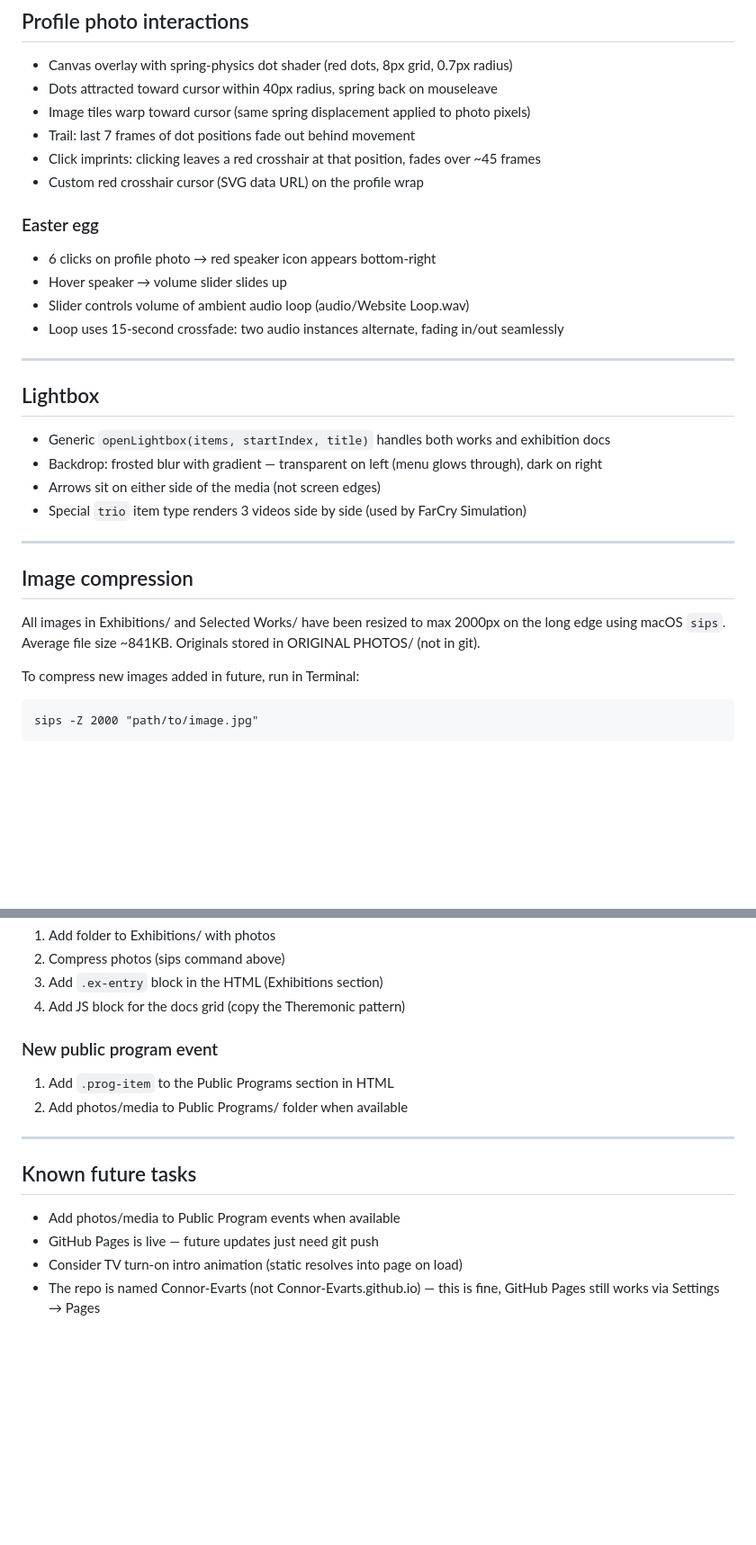
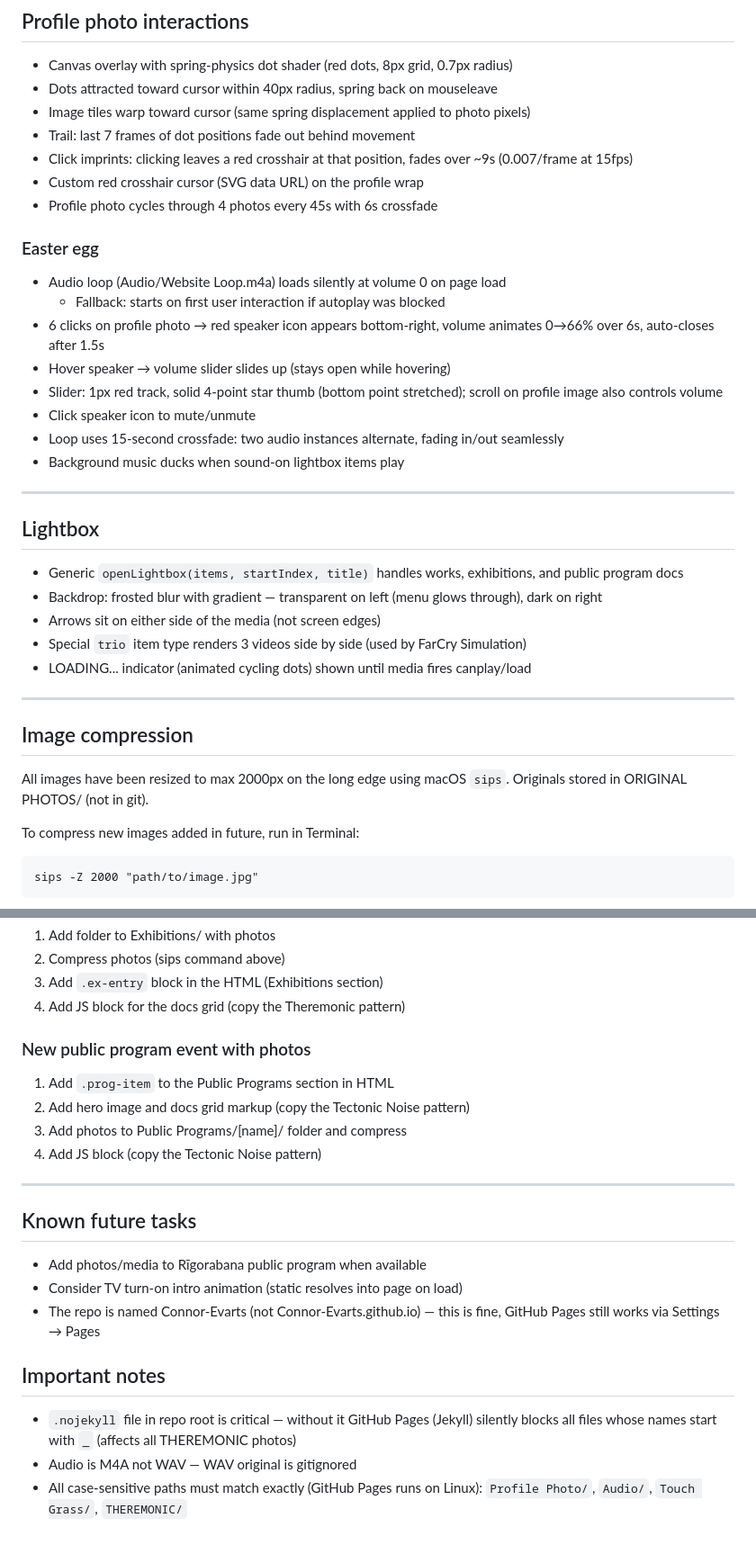
Before and after one commit to Connor-Evarts/Connor-Evarts, a Markdown page: PROJECT.md, 2 parts joined by grey strips. Shown at 90% size. GitHub-like rendering; blank space fills up the shorter version.

````diff
--- a/PROJECT.md
+++ b/PROJECT.md
@@ -109,29 +117,35 @@ website/
 - Dots attracted toward cursor within 40px radius, spring back on mouseleave
 - Image tiles warp toward cursor (same spring displacement applied to photo pixels)
 - Trail: last 7 frames of dot positions fade out behind movement
-- Click imprints: clicking leaves a red crosshair at that position, fades over ~45 frames
+- Click imprints: clicking leaves a red crosshair at that position, fades over ~9s (0.007/frame at 15fps)
 - Custom red crosshair cursor (SVG data URL) on the profile wrap
+- Profile photo cycles through 4 photos every 45s with 6s crossfade
 
 ### Easter egg
-- 6 clicks on profile photo → red speaker icon appears bottom-right
-- Hover speaker → volume slider slides up
-- Slider controls volume of ambient audio loop (audio/Website Loop.wav)
+- Audio loop (Audio/Website Loop.m4a) loads silently at volume 0 on page load
+  - Fallback: starts on first user interaction if autoplay was blocked
+- 6 clicks on profile photo → red speaker icon appears bottom-right, volume animates 0→66% over 6s, auto-closes after 1.5s
+- Hover speaker → volume slider slides up (stays open while hovering)
+- Slider: 1px red track, solid 4-point star thumb (bottom point stretched); scroll on profile image also controls volume
+- Click speaker icon to mute/unmute
 - Loop uses 15-second crossfade: two audio instances alternate, fading in/out seamlessly
+- Background music ducks when sound-on lightbox items play
 
 ---
 
 ## Lightbox
 
-- Generic `openLightbox(items, startIndex, title)` handles both works and exhibition docs
+- Generic `openLightbox(items, startIndex, title)` handles works, exhibitions, and public program docs
 - Backdrop: frosted blur with gradient — transparent on left (menu glows through), dark on right
 - Arrows sit on either side of the media (not screen edges)
 - Special `trio` item type renders 3 videos side by side (used by FarCry Simulation)
+- LOADING... indicator (animated cycling dots) shown until media fires canplay/load
 
 ---
 
 ## Image compression
 
-All images in Exhibitions/ and Selected Works/ have been resized to max 2000px on the long edge using macOS `sips`. Average file size ~841KB. Originals stored in ORIGINAL PHOTOS/ (not in git).
+All images have been resized to max 2000px on the long edge using macOS `sips`. Originals stored in ORIGINAL PHOTOS/ (not in git).
 
 To compress new images added in future, run in Terminal:
 ```
@@ -174,14 +188,20 @@ git push
 3. Add `.ex-entry` block in the HTML (Exhibitions section)
 4. Add JS block for the docs grid (copy the Theremonic pattern)
 
-### New public program event
+### New public program event with photos
 1. Add `.prog-item` to the Public Programs section in HTML
-2. Add photos/media to Public Programs/ folder when available
+2. Add hero image and docs grid markup (copy the Tectonic Noise pattern)
+3. Add photos to Public Programs/[name]/ folder and compress
+4. Add JS block (copy the Tectonic Noise pattern)
 
 ---
 
 ## Known future tasks
-- Add photos/media to Public Program events when available
-- GitHub Pages is live — future updates just need git push
+- Add photos/media to Rīgorabana public program when available
 - Consider TV turn-on intro animation (static resolves into page on load)
 - The repo is named Connor-Evarts (not Connor-Evarts.github.io) — this is fine, GitHub Pages still works via Settings → Pages
+
+## Important notes
+- `.nojekyll` file in repo root is critical — without it GitHub Pages (Jekyll) silently blocks all files whose names start with `_` (affects all THEREMONIC photos)
+- Audio is M4A not WAV — WAV original is gitignored
+- All case-sensitive paths must match exactly (GitHub Pages runs on Linux): `Profile Photo/`, `Audio/`, `Touch Grass/`, `THEREMONIC/`
````
Also changed, not shown: other parts of PROJECT.md (+27 -19 lines).
